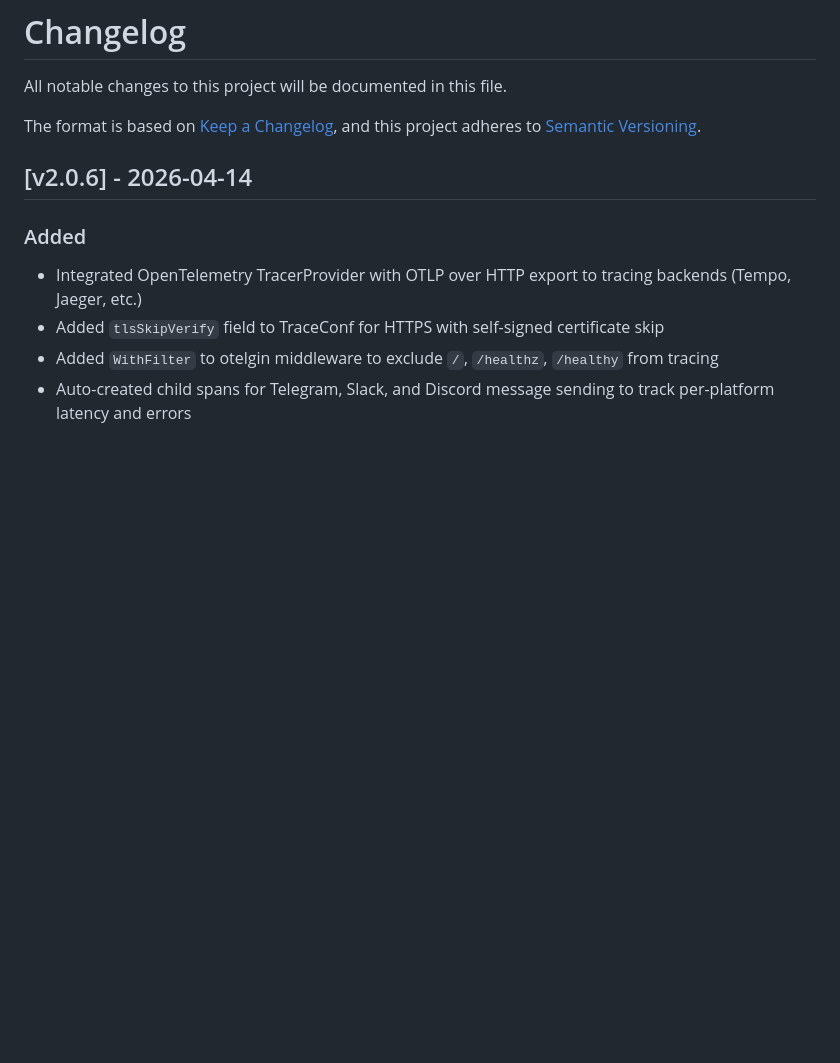
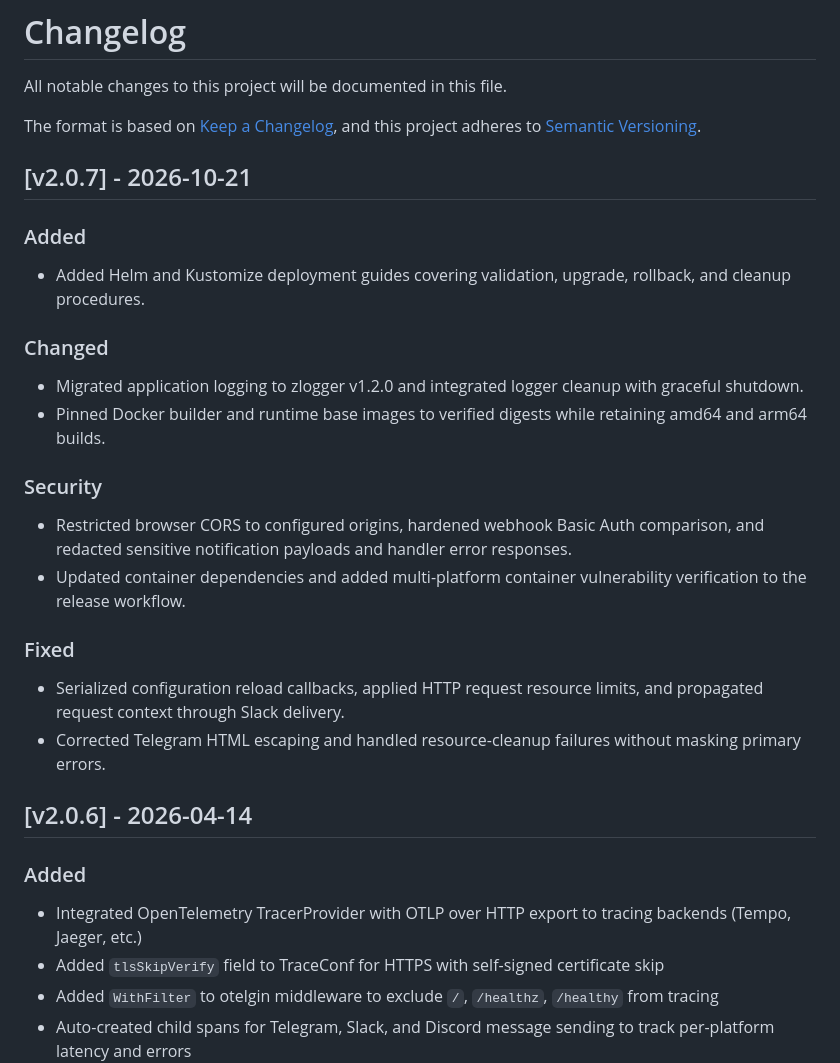
Before and after one commit to vincent119/alert-webhooks, a Markdown page: CHANGELOG.md, the part around the change. GitHub-like rendering; blank space fills up the shorter version.

Commit message:
docs: add v2.0.7 release notes

```diff
--- a/CHANGELOG.md
+++ b/CHANGELOG.md
@@ -4,6 +4,23 @@ All notable changes to this project will be documented in this file.
 
 The format is based on [Keep a Changelog](https://keepachangelog.com/en/1.1.0/),
 and this project adheres to [Semantic Versioning](https://semver.org/spec/v2.0.0.html).
+
+## [v2.0.7] - 2026-10-21
+
+### Added
+- Added Helm and Kustomize deployment guides covering validation, upgrade, rollback, and cleanup procedures.
+
+### Changed
+- Migrated application logging to zlogger v1.2.0 and integrated logger cleanup with graceful shutdown.
+- Pinned Docker builder and runtime base images to verified digests while retaining amd64 and arm64 builds.
+
+### Security
+- Restricted browser CORS to configured origins, hardened webhook Basic Auth comparison, and redacted sensitive notification payloads and handler error responses.
+- Updated container dependencies and added multi-platform container vulnerability verification to the release workflow.
+
+### Fixed
+- Serialized configuration reload callbacks, applied HTTP request resource limits, and propagated request context through Slack delivery.
+- Corrected Telegram HTML escaping and handled resource-cleanup failures without masking primary errors.
 
 ## [v2.0.6] - 2026-04-14
 
```
Also changed, not shown: CHANGELOG-zh.md (+17 -0 lines).
